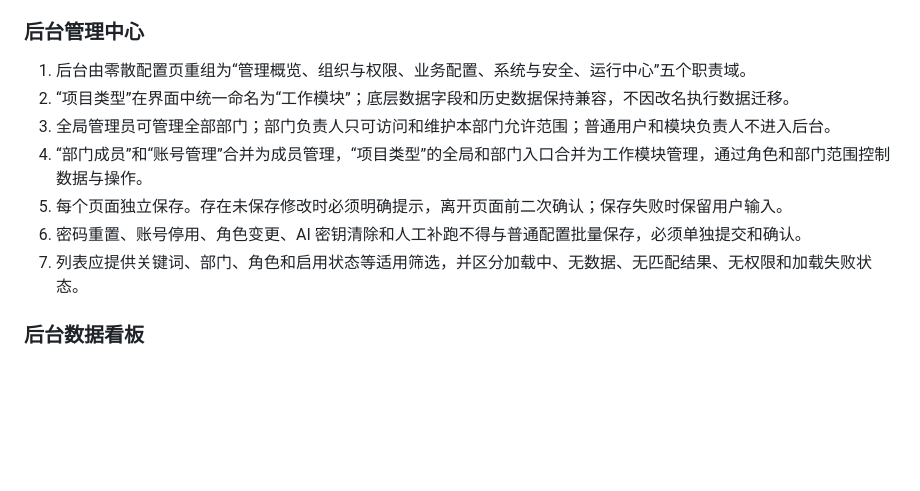
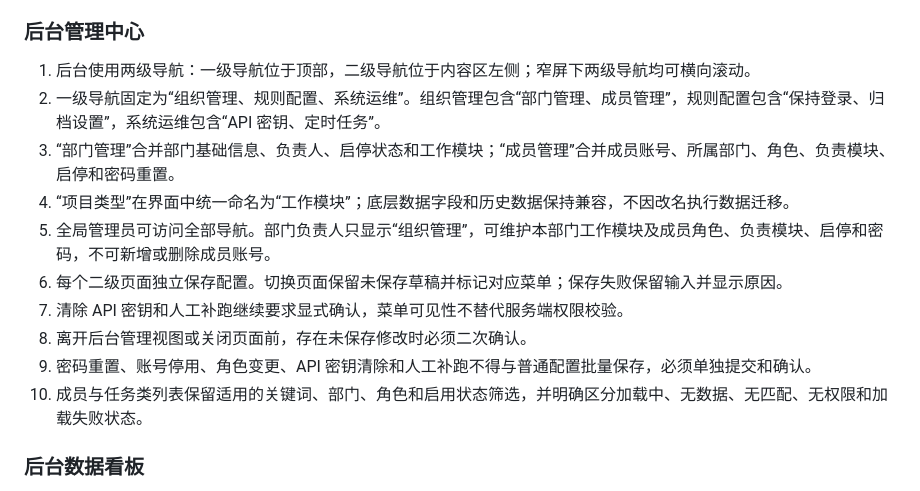
Before and after one commit to shayne-zhong/data-product-weekly-report, a Markdown page: PRD.MD, the part around the change. Rendered like a GitHub page; blank space fills up the shorter version.

Commit message:
docs: preserve admin navigation safeguards

```diff
--- a/PRD.MD
+++ b/PRD.MD
@@ -65,13 +65,16 @@
 
 ### 后台管理中心
 
-1. 后台由零散配置页重组为“管理概览、组织与权限、业务配置、系统与安全、运行中心”五个职责域。
-2. “项目类型”在界面中统一命名为“工作模块”；底层数据字段和历史数据保持兼容，不因改名执行数据迁移。
-3. 全局管理员可管理全部部门；部门负责人只可访问和维护本部门允许范围；普通用户和模块负责人不进入后台。
-4. “部门成员”和“账号管理”合并为成员管理，“项目类型”的全局和部门入口合并为工作模块管理，通过角色和部门范围控制数据与操作。
-5. 每个页面独立保存。存在未保存修改时必须明确提示，离开页面前二次确认；保存失败时保留用户输入。
-6. 密码重置、账号停用、角色变更、AI 密钥清除和人工补跑不得与普通配置批量保存，必须单独提交和确认。
-7. 列表应提供关键词、部门、角色和启用状态等适用筛选，并区分加载中、无数据、无匹配结果、无权限和加载失败状态。
+1. 后台使用两级导航：一级导航位于顶部，二级导航位于内容区左侧；窄屏下两级导航均可横向滚动。
+2. 一级导航固定为“组织管理、规则配置、系统运维”。组织管理包含“部门管理、成员管理”，规则配置包含“保持登录、归档设置”，系统运维包含“API 密钥、定时任务”。
+3. “部门管理”合并部门基础信息、负责人、启停状态和工作模块；“成员管理”合并成员账号、所属部门、角色、负责模块、启停和密码重置。
+4. “项目类型”在界面中统一命名为“工作模块”；底层数据字段和历史数据保持兼容，不因改名执行数据迁移。
+5. 全局管理员可访问全部导航。部门负责人只显示“组织管理”，可维护本部门工作模块及成员角色、负责模块、启停和密码，不可新增或删除成员账号。
+6. 每个二级页面独立保存配置。切换页面保留未保存草稿并标记对应菜单；保存失败保留输入并显示原因。
+7. 清除 API 密钥和人工补跑继续要求显式确认，菜单可见性不替代服务端权限校验。
+8. 离开后台管理视图或关闭页面前，存在未保存修改时必须二次确认。
+9. 密码重置、账号停用、角色变更、API 密钥清除和人工补跑不得与普通配置批量保存，必须单独提交和确认。
+10. 成员与任务类列表保留适用的关键词、部门、角色和启用状态筛选，并明确区分加载中、无数据、无匹配、无权限和加载失败状态。
 
 ### 后台数据看板
 
```
Also changed, not shown: 1 other file.
